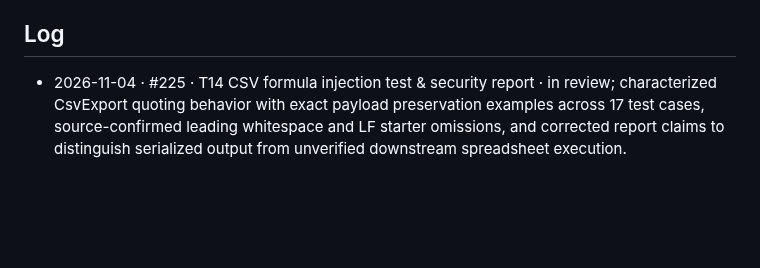
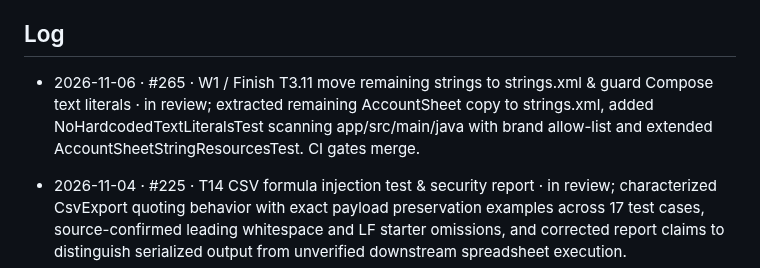
Before and after one commit to vaibhavcodesx/kharcha-paani, a Markdown page: docs/agents/solo-log.md, the part around the change. Drawn GitHub-style; blank space fills up the shorter version.

Commit message:
[antigravity] W1: Record PR #265 in solo-log

```diff
--- a/docs/agents/solo-log.md
+++ b/docs/agents/solo-log.md
@@ -12,6 +12,8 @@ owner or Claude go at the bottom.
 - Release 1.6.0 waits until Claude is back and the solo work is merged.
 
 ## Log
+
+- 2026-11-06 · #265 · W1 / Finish T3.11 move remaining strings to strings.xml & guard Compose text literals · in review; extracted remaining AccountSheet copy to strings.xml, added NoHardcodedTextLiteralsTest scanning app/src/main/java with brand allow-list and extended AccountSheetStringResourcesTest. CI gates merge.
 
 - 2026-11-04 · #225 · T14 CSV formula injection test & security report · in review; characterized CsvExport quoting behavior with exact payload preservation examples across 17 test cases, source-confirmed leading whitespace and LF starter omissions, and corrected report claims to distinguish serialized output from unverified downstream spreadsheet execution.
 - 2026-11-04 · #229 · Y1 / DataStore corruption handler · in review; ReplaceFileCorruptionHandler recovers default emptyPreferences on corrupted prefs without throwing CorruptionException; AppSettingsCorruptionTest verifies baseline exception and recovery/persistence with isolated scopes. CI gates merge.
```
